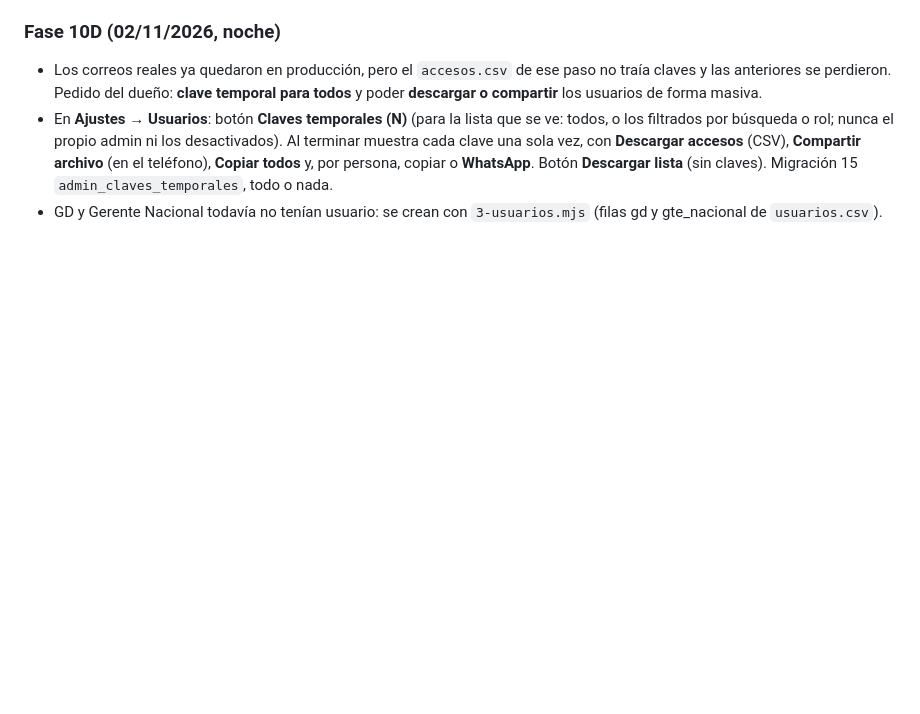
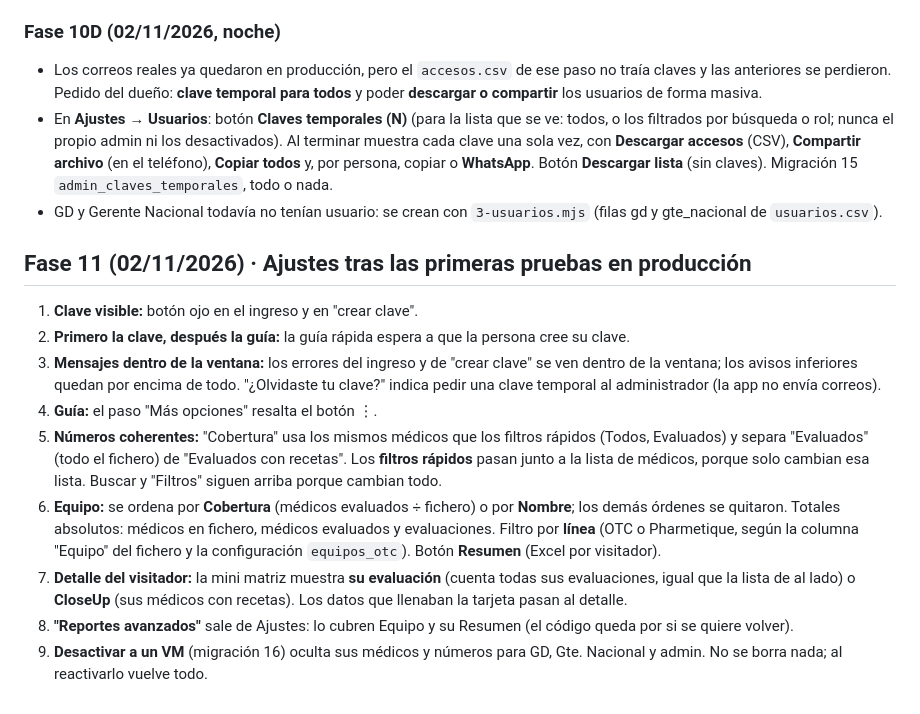
Before and after one commit to InteligenciaNegociosLS/SegmentApp, a Markdown page: docs/DECISIONES.md, the part around the change. Rendered like a GitHub page; blank space fills up the shorter version.

Commit message:
Guías: decisiones y esquema de la Fase 11
Co-Authored-By: Claude Opus 5.5 <noreply@anthropic.com>
Claude-Session: https://claude.ai/code/session_01PZvKWriemD4Ms3HzfopPQK

```diff
--- a/docs/DECISIONES.md
+++ b/docs/DECISIONES.md
@@ -443,3 +443,30 @@ Pendiente de decisión del dueño (`docs/SALIDA.md`, parte 1):
   lista** (sin claves). Migración 15 `admin_claves_temporales`, todo o nada.
 - GD y Gerente Nacional todavía no tenían usuario: se crean con
   `3-usuarios.mjs` (filas gd y gte_nacional de `usuarios.csv`).
+
+## Fase 11 (02/11/2026) · Ajustes tras las primeras pruebas en producción
+1. **Clave visible:** botón ojo en el ingreso y en "crear clave".
+2. **Primero la clave, después la guía:** la guía rápida espera a que la
+   persona cree su clave.
+3. **Mensajes dentro de la ventana:** los errores del ingreso y de "crear
+   clave" se ven dentro de la ventana; los avisos inferiores quedan por
+   encima de todo. "¿Olvidaste tu clave?" indica pedir una clave temporal al
+   administrador (la app no envía correos).
+4. **Guía:** el paso "Más opciones" resalta el botón ⋮.
+5. **Números coherentes:** "Cobertura" usa los mismos médicos que los
+   filtros rápidos (Todos, Evaluados) y separa "Evaluados" (todo el fichero)
+   de "Evaluados con recetas". Los **filtros rápidos** pasan junto a la lista
+   de médicos, porque solo cambian esa lista. Buscar y "Filtros" siguen arriba
+   porque cambian todo.
+6. **Equipo:** se ordena por **Cobertura** (médicos evaluados ÷ fichero) o
+   por **Nombre**; los demás órdenes se quitaron. Totales absolutos: médicos en
+   fichero, médicos evaluados y evaluaciones. Filtro por **línea** (OTC o
+   Pharmetique, según la columna "Equipo" del fichero y la configuración
+   `equipos_otc`). Botón **Resumen** (Excel por visitador).
+7. **Detalle del visitador:** la mini matriz muestra **su evaluación** (cuenta
+   todas sus evaluaciones, igual que la lista de al lado) o **CloseUp** (sus
+   médicos con recetas). Los datos que llenaban la tarjeta pasan al detalle.
+8. **"Reportes avanzados"** sale de Ajustes: lo cubren Equipo y su Resumen
+   (el código queda por si se quiere volver).
+9. **Desactivar a un VM** (migración 16) oculta sus médicos y números para
+   GD, Gte. Nacional y admin. No se borra nada; al reactivarlo vuelve todo.
```
Also changed, not shown: docs/ESQUEMA.md (+1 -0 lines), docs/SALIDA.md (+1 -1 lines).
